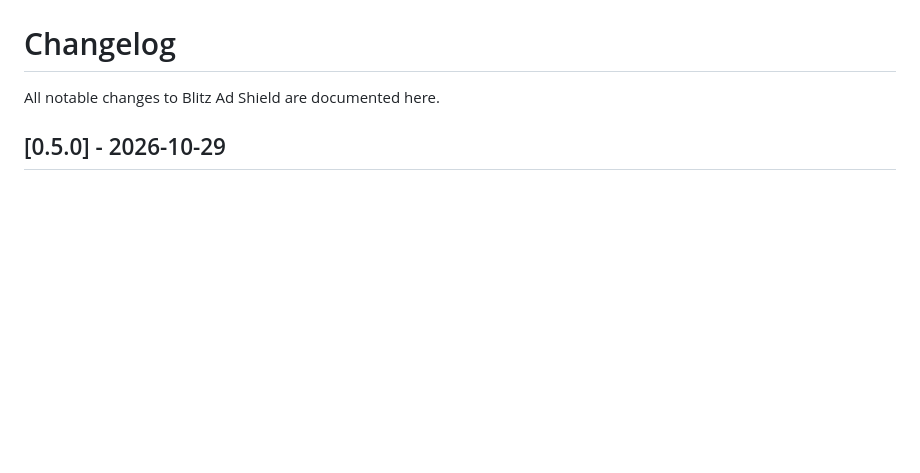
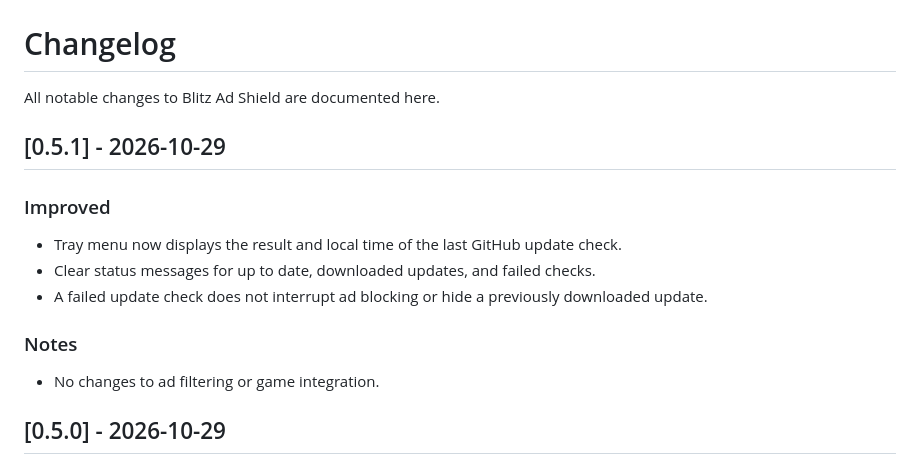
Before and after one commit to Morfildor/Blitz-Ad-Shield, a Markdown page: CHANGELOG.md, the part around the change. Drawn GitHub-style; blank space fills up the shorter version.

Commit message:
docs: release notes for tray update status in v0.5.1

```diff
--- a/CHANGELOG.md
+++ b/CHANGELOG.md
@@ -1,6 +1,16 @@
 # Changelog
 
 All notable changes to Blitz Ad Shield are documented here.
+
+## [0.5.1] - 2026-10-29
+
+### Improved
+- Tray menu now displays the result and local time of the last GitHub update check.
+- Clear status messages for up to date, downloaded updates, and failed checks.
+- A failed update check does not interrupt ad blocking or hide a previously downloaded update.
+
+### Notes
+- No changes to ad filtering or game integration.
 
 ## [0.5.0] - 2026-10-29
 
```
